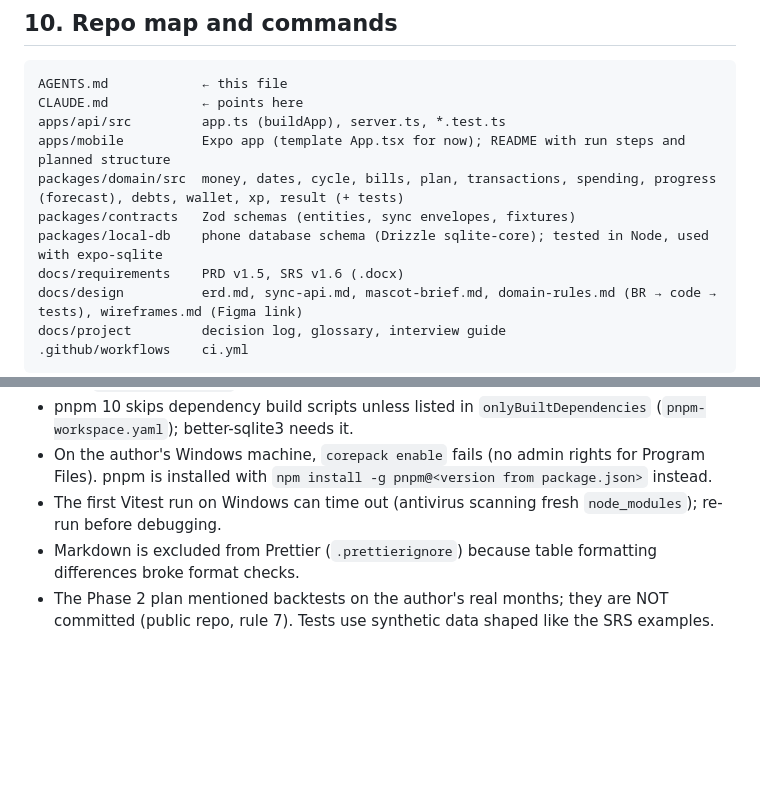
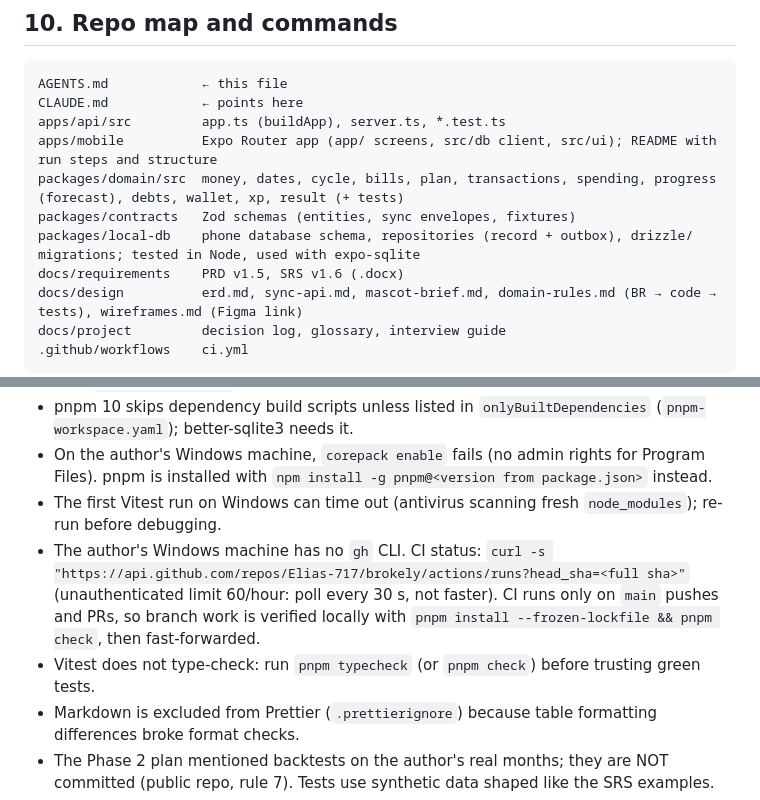
Before and after one commit to Elias-717/brokely, a Markdown page: AGENTS.md, 2 parts joined by grey strips. GitHub-like rendering; blank space fills up the shorter version.

```diff
--- a/AGENTS.md
+++ b/AGENTS.md
@@ -200,10 +203,10 @@ Known TNG formats (no transaction ID in visible text; dedupe on Android notifica
 AGENTS.md            ← this file
 CLAUDE.md            ← points here
 apps/api/src         app.ts (buildApp), server.ts, *.test.ts
-apps/mobile          Expo app (template App.tsx for now); README with run steps and planned structure
+apps/mobile          Expo Router app (app/ screens, src/db client, src/ui); README with run steps and structure
 packages/domain/src  money, dates, cycle, bills, plan, transactions, spending, progress (forecast), debts, wallet, xp, result (+ tests)
 packages/contracts   Zod schemas (entities, sync envelopes, fixtures)
-packages/local-db    phone database schema (Drizzle sqlite-core); tested in Node, used with expo-sqlite
+packages/local-db    phone database schema, repositories (record + outbox), drizzle/ migrations; tested in Node, used with expo-sqlite
 docs/requirements    PRD v1.5, SRS v1.6 (.docx)
 docs/design          erd.md, sync-api.md, mascot-brief.md, domain-rules.md (BR → code → tests), wireframes.md (Figma link)
 docs/project         decision log, glossary, interview guide
@@ -240,6 +243,8 @@ pnpm --filter @brokely/api dev   # run the API locally
 - pnpm 10 skips dependency build scripts unless listed in `onlyBuiltDependencies` (`pnpm-workspace.yaml`); better-sqlite3 needs it.
 - On the author's Windows machine, `corepack enable` fails (no admin rights for Program Files). pnpm is installed with `npm install -g pnpm@<version from package.json>` instead.
 - The first Vitest run on Windows can time out (antivirus scanning fresh `node_modules`); re-run before debugging.
+- The author's Windows machine has no `gh` CLI. CI status: `curl -s "https://api.github.com/repos/Elias-717/brokely/actions/runs?head_sha=<full sha>"` (unauthenticated limit 60/hour: poll every 30 s, not faster). CI runs only on `main` pushes and PRs, so branch work is verified locally with `pnpm install --frozen-lockfile && pnpm check`, then fast-forwarded.
+- Vitest does not type-check: run `pnpm typecheck` (or `pnpm check`) before trusting green tests.
 - Markdown is excluded from Prettier (`.prettierignore`) because table formatting differences broke format checks.
 - The Phase 2 plan mentioned backtests on the author's real months; they are NOT committed (public repo, rule 7). Tests use synthetic data shaped like the SRS examples.
 - A first 2-week data sample overstated treats (35%); 6 months showed ~10%. Don't generalise from small samples; label evidence size.
```
Also changed, not shown: other parts of AGENTS.md (+11 -8 lines).
